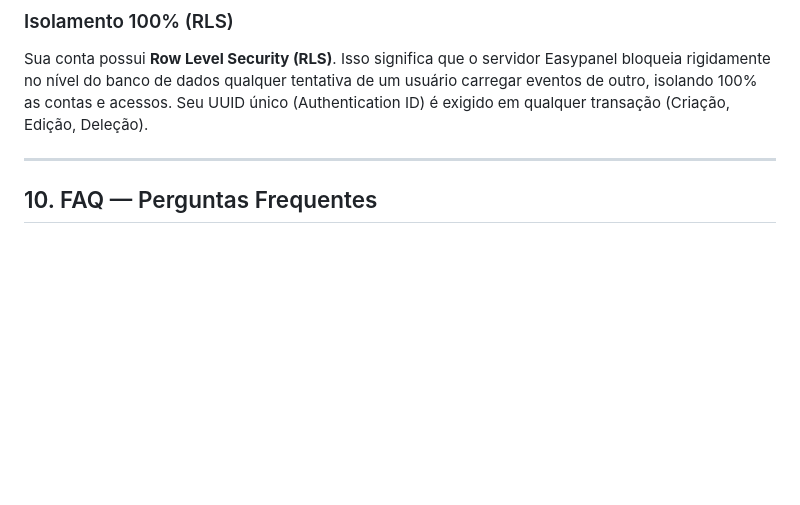
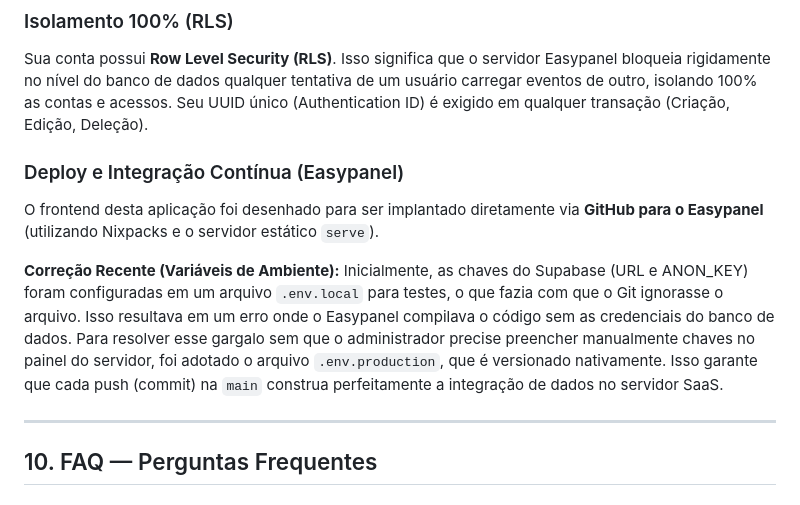
Before and after one commit to sxsevenxperts/TIME-TASKS, a Markdown page: MANUAL.md, the part around the change. Rendered like a GitHub page; blank space fills up the shorter version.

Commit message:
docs: atualiza manual e roadmap documentando falha de variaveis no build e envia env de producao

```diff
--- a/MANUAL.md
+++ b/MANUAL.md
@@ -150,6 +150,13 @@ Todos os seus eventos não ficam mais no cache local do navegador. Eles são tra
 ### Isolamento 100% (RLS)
 Sua conta possui **Row Level Security (RLS)**. Isso significa que o servidor Easypanel bloqueia rigidamente no nível do banco de dados qualquer tentativa de um usuário carregar eventos de outro, isolando 100% as contas e acessos. Seu UUID único (Authentication ID) é exigido em qualquer transação (Criação, Edição, Deleção).
 
+### Deploy e Integração Contínua (Easypanel)
+O frontend desta aplicação foi desenhado para ser implantado diretamente via **GitHub para o Easypanel** (utilizando Nixpacks e o servidor estático `serve`).
+
+**Correção Recente (Variáveis de Ambiente):**
+Inicialmente, as chaves do Supabase (URL e ANON_KEY) foram configuradas em um arquivo `.env.local` para testes, o que fazia com que o Git ignorasse o arquivo. Isso resultava em um erro onde o Easypanel compilava o código sem as credenciais do banco de dados.
+Para resolver esse gargalo sem que o administrador precise preencher manualmente chaves no painel do servidor, foi adotado o arquivo `.env.production`, que é versionado nativamente. Isso garante que cada push (commit) na `main` construa perfeitamente a integração de dados no servidor SaaS.
+
 ---
 
 ## 10. FAQ — Perguntas Frequentes
```
Also changed, not shown: ROADMAP.md (+6 -3 lines).
